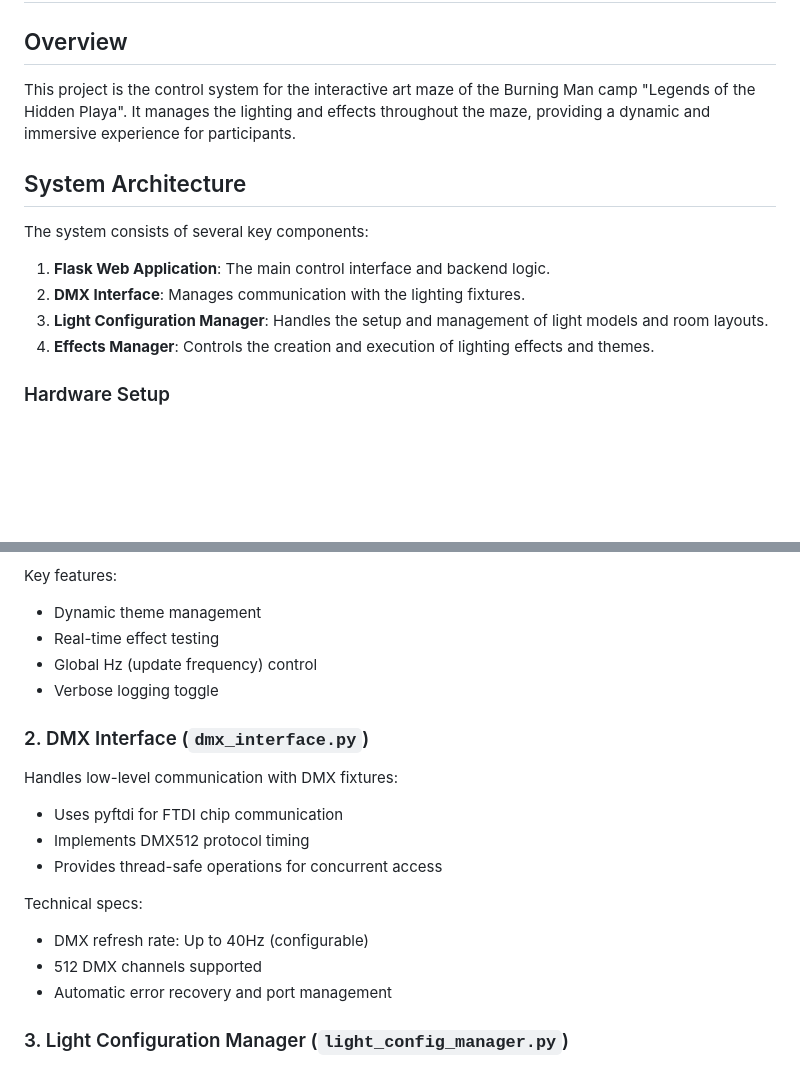
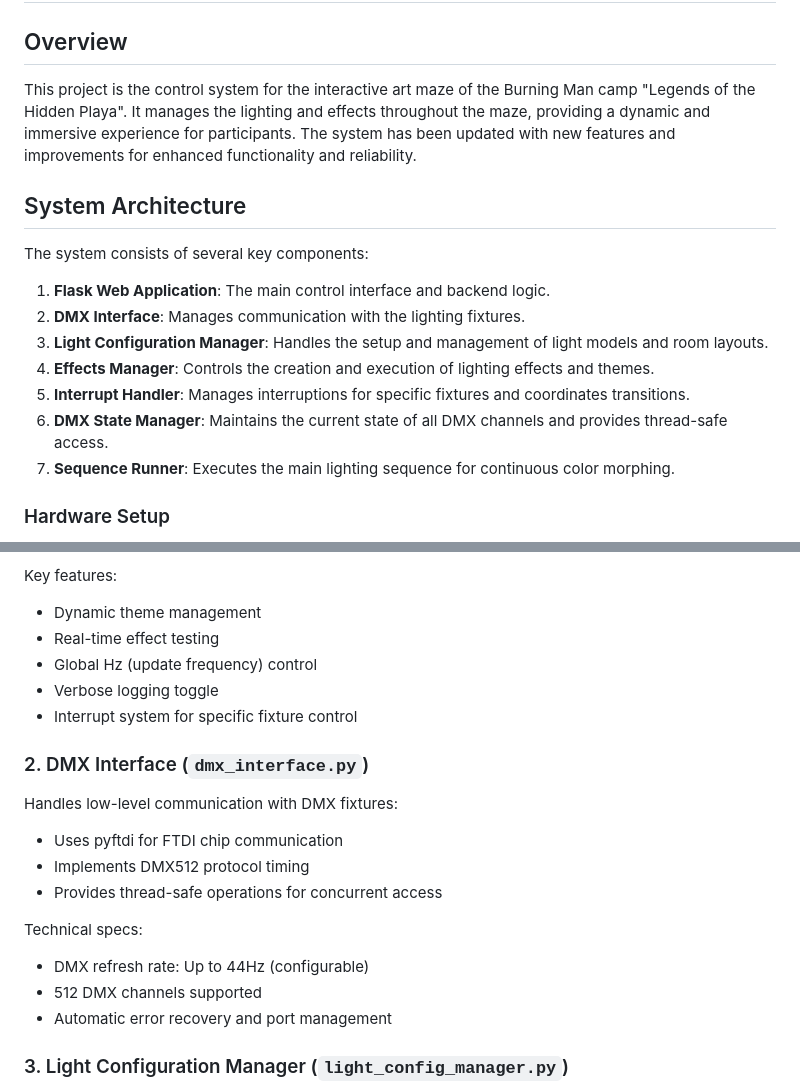
Before and after one commit to Coleslaw3557/lohp-maze, a Markdown page: README.md, 2 parts joined by grey strips. Drawn GitHub-style; blank space fills up the shorter version.

```diff
--- a/README.md
+++ b/README.md
@@ -2,7 +2,7 @@
 
 ## Overview
 
-This project is the control system for the interactive art maze of the Burning Man camp "Legends of the Hidden Playa". It manages the lighting and effects throughout the maze, providing a dynamic and immersive experience for participants.
+This project is the control system for the interactive art maze of the Burning Man camp "Legends of the Hidden Playa". It manages the lighting and effects throughout the maze, providing a dynamic and immersive experience for participants. The system has been updated with new features and improvements for enhanced functionality and reliability.
 
 ## System Architecture
 
@@ -12,6 +12,9 @@ The system consists of several key components:
 2. **DMX Interface**: Manages communication with the lighting fixtures.
 3. **Light Configuration Manager**: Handles the setup and management of light models and room layouts.
 4. **Effects Manager**: Controls the creation and execution of lighting effects and themes.
+5. **Interrupt Handler**: Manages interruptions for specific fixtures and coordinates transitions.
+6. **DMX State Manager**: Maintains the current state of all DMX channels and provides thread-safe access.
+7. **Sequence Runner**: Executes the main lighting sequence for continuous color morphing.
 
 ### Hardware Setup
 
@@ -34,6 +37,7 @@ Key features:
 - Real-time effect testing
 - Global Hz (update frequency) control
 - Verbose logging toggle
+- Interrupt system for specific fixture control
 
 ### 2. DMX Interface (`dmx_interface.py`)
 
@@ -43,7 +47,7 @@ Handles low-level communication with DMX fixtures:
 - Provides thread-safe operations for concurrent access
 
 Technical specs:
-- DMX refresh rate: Up to 40Hz (configurable)
+- DMX refresh rate: Up to 44Hz (configurable)
 - 512 DMX channels supported
 - Automatic error recovery and port management
 
```
Also changed, not shown: other parts of README.md (+27 -3 lines).
